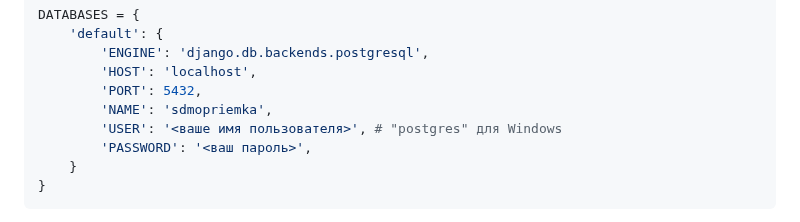
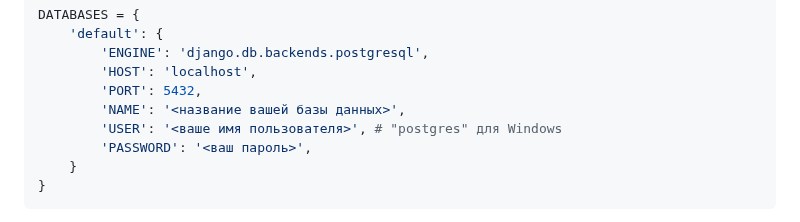
Before and after one commit to memberRemember/SDMOPriemka, a Markdown page: README.md, the part around the change. GitHub-like rendering.

```diff
--- a/README.md
+++ b/README.md
@@ -52,7 +52,7 @@ DATABASES = {
         'ENGINE': 'django.db.backends.postgresql',
         'HOST': 'localhost',
         'PORT': 5432,
-        'NAME': 'sdmopriemka',
+        'NAME': '<название вашей базы данных>',
         'USER': '<ваше имя пользователя>', # "postgres" для Windows
         'PASSWORD': '<ваш пароль>',
     }
```
